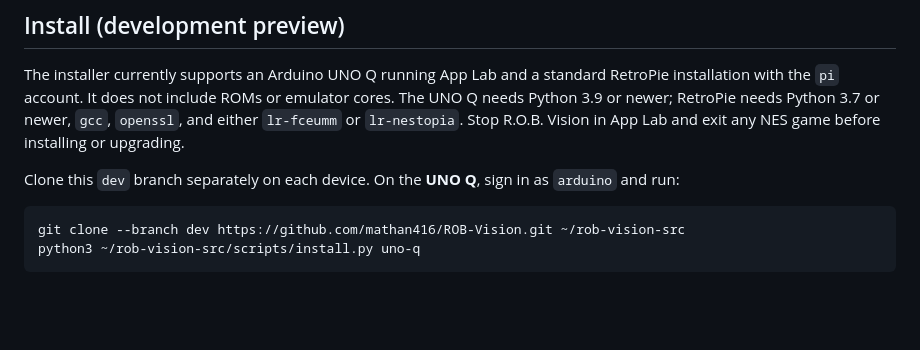
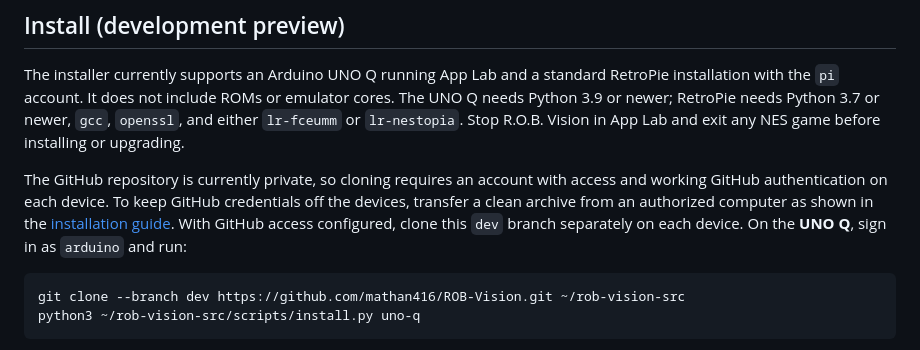
Before and after one commit to mathan416/ROB-Vision, a Markdown page: README.md, the part around the change. Drawn GitHub-style; blank space fills up the shorter version.

Commit message:
Document tested private-repo install transfer

````diff
--- a/README.md
+++ b/README.md
@@ -14,7 +14,7 @@ The [Setup page](dashboard/setup.html) pairs RetroPie, shows receiver and game-f
 
 The installer currently supports an Arduino UNO Q running App Lab and a standard RetroPie installation with the `pi` account. It does not include ROMs or emulator cores. The UNO Q needs Python 3.9 or newer; RetroPie needs Python 3.7 or newer, `gcc`, `openssl`, and either `lr-fceumm` or `lr-nestopia`. Stop R.O.B. Vision in App Lab and exit any NES game before installing or upgrading.
 
-Clone this `dev` branch separately on each device. On the **UNO Q**, sign in as `arduino` and run:
+The GitHub repository is currently private, so cloning requires an account with access and working GitHub authentication on each device. To keep GitHub credentials off the devices, transfer a clean archive from an authorized computer as shown in the [installation guide](docs/INSTALLATION_GUIDE.md). With GitHub access configured, clone this `dev` branch separately on each device. On the **UNO Q**, sign in as `arduino` and run:
 
 ```sh
 git clone --branch dev https://github.com/mathan416/ROB-Vision.git ~/rob-vision-src
````
Also changed, not shown: docs/CHANGELOG.md (+1 -0 lines), docs/INSTALLATION_GUIDE.md (+12 -2 lines).
